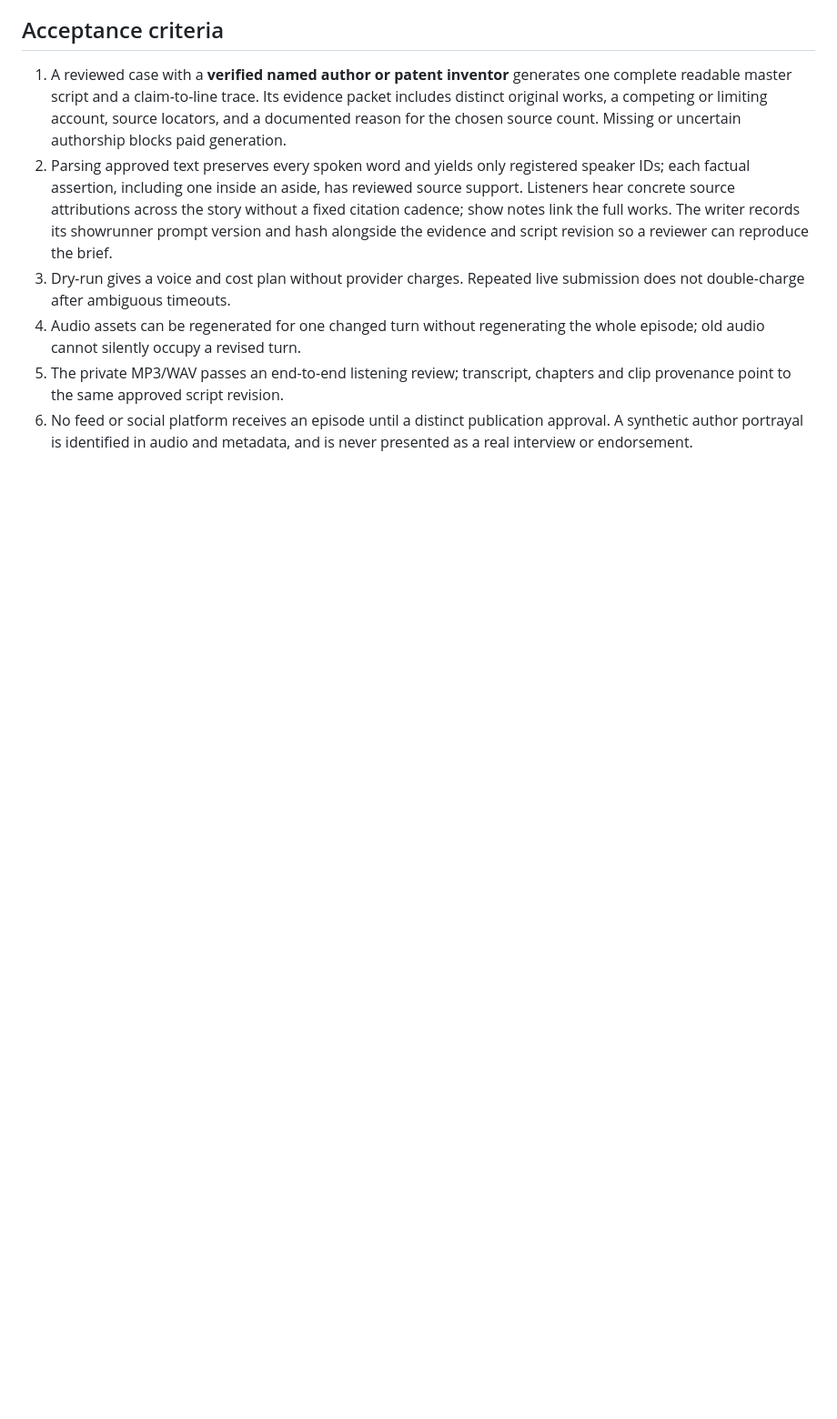
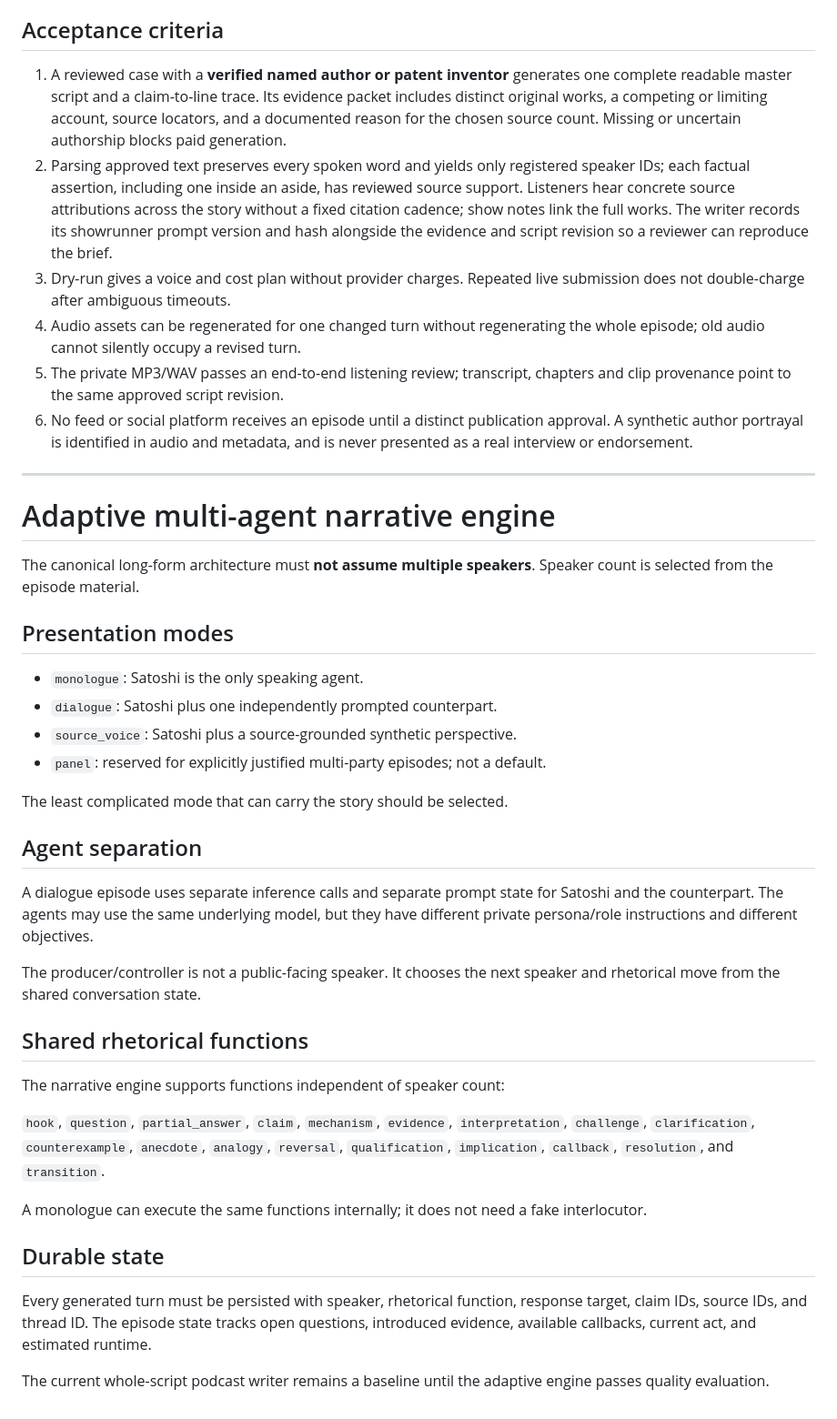
Before and after one commit to Puddin1066/media_platform_biotica, a Markdown page: PODCAST_SPEC.md, the part around the change. Shown at 91% size. Rendered like a GitHub page; blank space fills up the shorter version.

Commit message:
Specify adaptive monologue and dialogue podcast modes

```diff
--- a/PODCAST_SPEC.md
+++ b/PODCAST_SPEC.md
@@ -515,3 +515,52 @@ revisited after actual audience behavior, not assumed from genre intuition.
 6. No feed or social platform receives an episode until a distinct publication
    approval. A synthetic author portrayal is identified in audio and metadata,
    and is never presented as a real interview or endorsement.
+
+
+---
+
+# Adaptive multi-agent narrative engine
+
+The canonical long-form architecture must **not assume multiple speakers**.
+Speaker count is selected from the episode material.
+
+## Presentation modes
+
+- `monologue`: Satoshi is the only speaking agent.
+- `dialogue`: Satoshi plus one independently prompted counterpart.
+- `source_voice`: Satoshi plus a source-grounded synthetic perspective.
+- `panel`: reserved for explicitly justified multi-party episodes; not a default.
+
+The least complicated mode that can carry the story should be selected.
+
+## Agent separation
+
+A dialogue episode uses separate inference calls and separate prompt state for
+Satoshi and the counterpart. The agents may use the same underlying model, but
+they have different private persona/role instructions and different objectives.
+
+The producer/controller is not a public-facing speaker. It chooses the next
+speaker and rhetorical move from the shared conversation state.
+
+## Shared rhetorical functions
+
+The narrative engine supports functions independent of speaker count:
+
+`hook`, `question`, `partial_answer`, `claim`, `mechanism`,
+`evidence`, `interpretation`, `challenge`, `clarification`,
+`counterexample`, `anecdote`, `analogy`, `reversal`,
+`qualification`, `implication`, `callback`, `resolution`,
+and `transition`.
+
+A monologue can execute the same functions internally; it does not need a fake
+interlocutor.
+
+## Durable state
+
+Every generated turn must be persisted with speaker, rhetorical function,
+response target, claim IDs, source IDs, and thread ID. The episode state tracks
+open questions, introduced evidence, available callbacks, current act, and
+estimated runtime.
+
+The current whole-script podcast writer remains a baseline until the adaptive
+engine passes quality evaluation.
```
